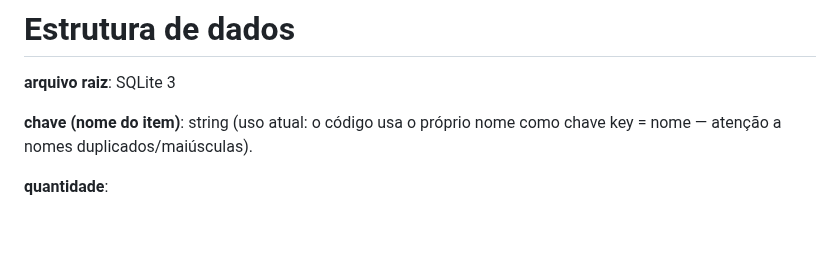
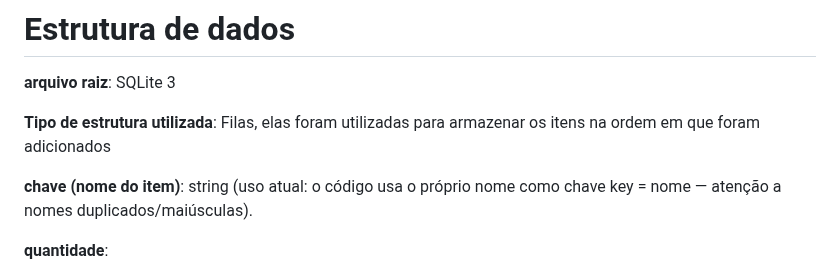
Before and after one commit to MarcoBittencourt/Sistema-de-estoque, a Markdown page: README.md, the part around one of its changes. Drawn GitHub-style; blank space fills up the shorter version.

Commit message:
Atualização do Trello e adição de estrutura de dados
Updated image in README and added structure type description.

```diff
--- a/README.md
+++ b/README.md
@@ -105,6 +106,8 @@ O projeto visa otimizar o registro de itens, acompanhar movimentações de entra
 
 **arquivo raiz**: SQLite 3
 
+**Tipo de estrutura utilizada**: Filas, elas foram utilizadas para armazenar os itens na ordem em que foram adicionados
+
 **chave (nome do item)**: string (uso atual: o código usa o próprio nome como chave key = nome — atenção a nomes duplicados/maiúsculas).
 
 **quantidade**:
```
Also changed, not shown: other parts of README.md (+2 -1 lines).
